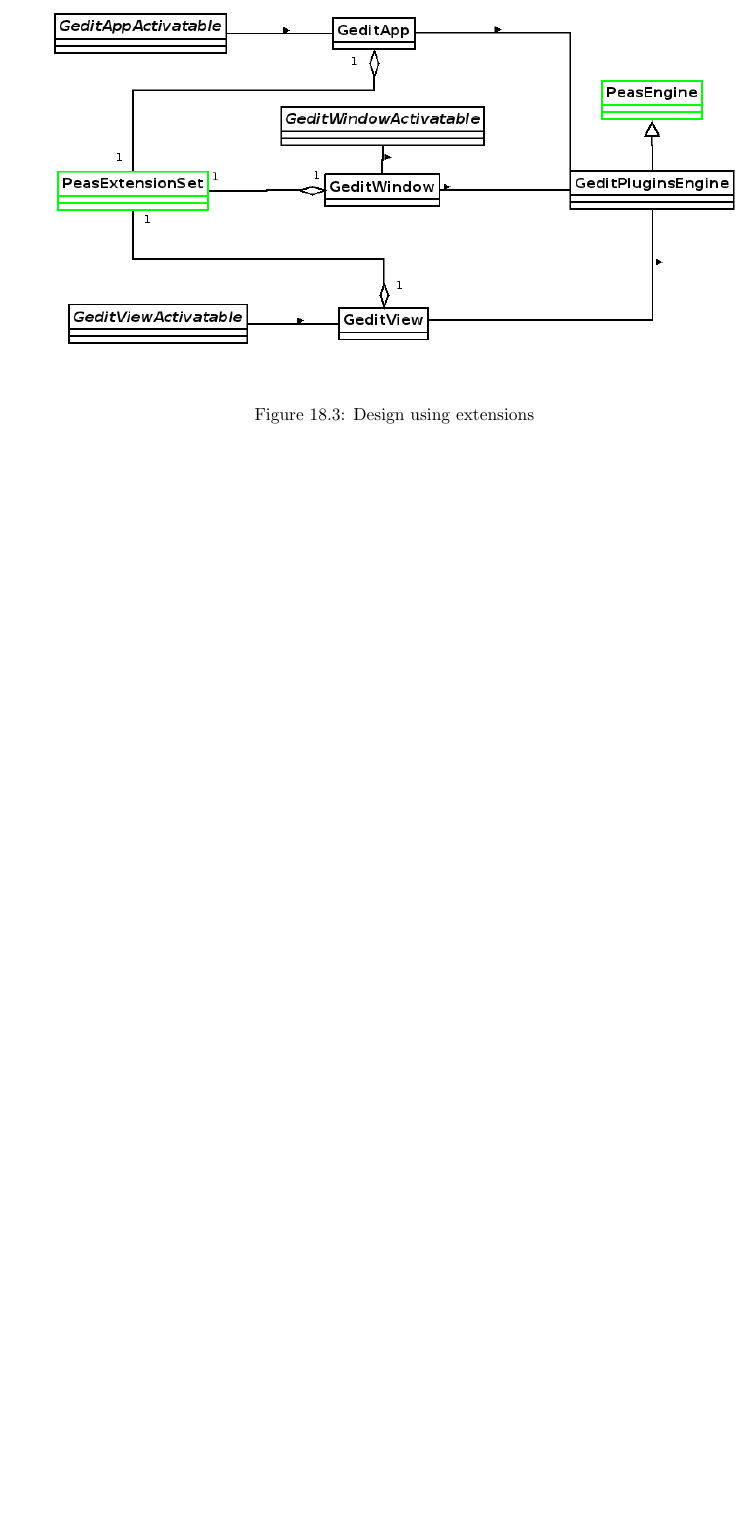
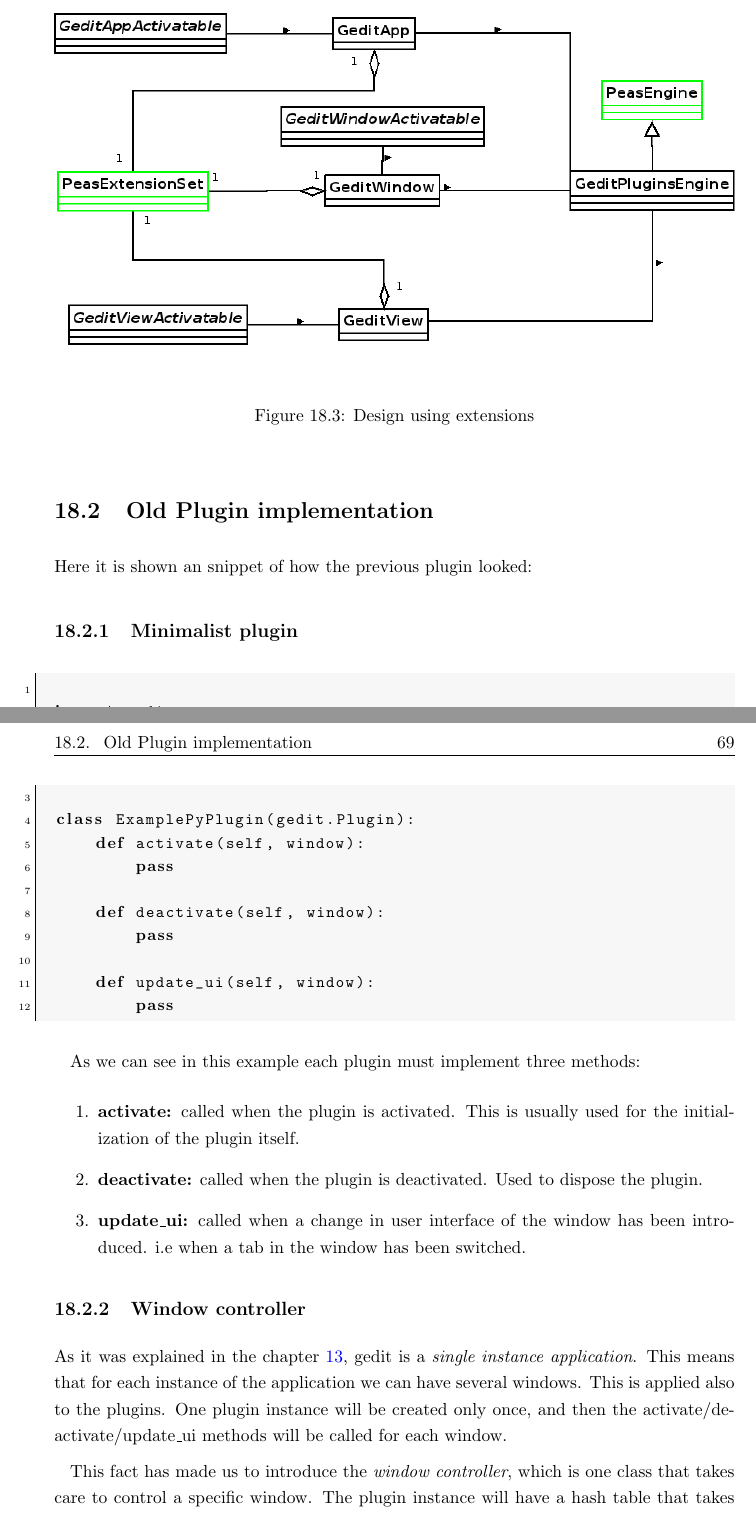
Before and after one commit to nacho/project-doc, a LaTeX thesis (main.tex, which reads libpeas.tex): part of page 82 of 122 before the commit and two parts of pages 82 and 83 of 124 after it, the two joined at a grey line, cut so that both start at the same text, the shorter picture padded with empty space. Compiled offline with pdfLaTeX.

Commit message:
libpeas: first shot

```diff
--- a/libpeas.tex
+++ b/libpeas.tex
@@ -9,0 +22,34 @@
+\section{Old Plugin implementation}
+
+Here it is shown an snippet of how the previous plugin looked:
+
+\subsection{Minimalist plugin}
+
+\begin{lstlisting}[style=python]
+
+import gedit
+
+class ExamplePyPlugin(gedit.Plugin):
+    def activate(self, window):
+        pass
+
+    def deactivate(self, window):
+        pass
+
+    def update_ui(self, window):
+        pass
+
+\end{lstlisting}
+
+As we can see in this example each plugin must implement three methods:
+\begin{enumerate}
+  \item \textbf{activate:} called when the plugin is activated. This is usually used for the initialization of the plugin itself.
+  \item \textbf{deactivate:} called when the plugin is deactivated. Used to dispose the plugin.
+  \item \textbf{update\_ui:} called when a change in user interface of the window has been introduced. i.e when a tab in the window has been switched.
+\end{enumerate}
+
+\subsection{Window controller}
+
+As it was explained in the chapter \ref{chap:InitialAnalysis}, gedit is a \emph{single instance application}. This means that for each instance of the application we can have several windows. This is applied also to the plugins. One plugin instance will be created only once, and then the activate/deactivate/update\_ui methods will be called for each window.
+
+This fact has made us to introduce the \emph{window controller}, which is one class that takes care to control a specific window. The plugin instance will have a hash table that takes care of calling the right window controller instance method. This allows a simple way to implement plugins.
@@ -9,0 +66 @@
+        self._window = window
```
Also changed, not shown: initial-analysis.tex (+1 -1 lines), libpeas.tex (50 more changed lines).
